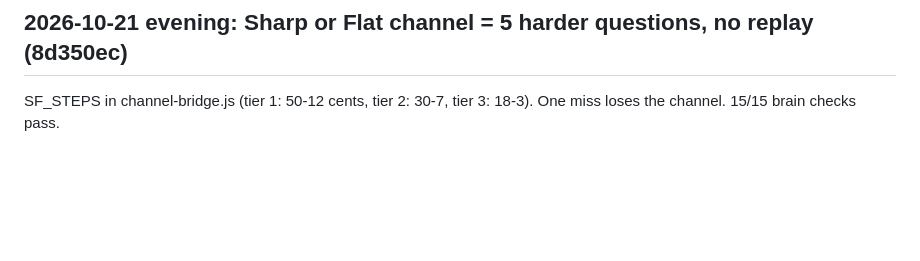
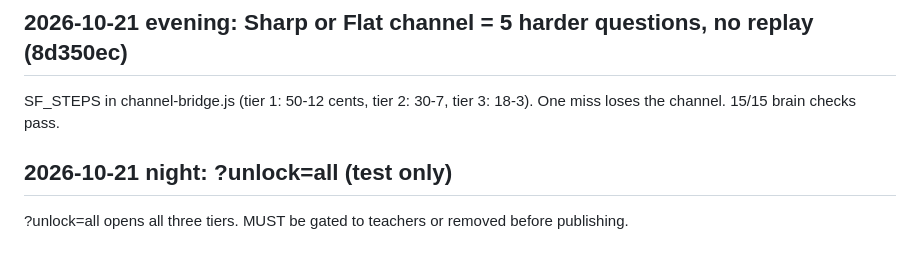
Before and after one commit to DrKeyzzz/super-genius, a Markdown page: CATCH-UP.md, the part around the change. Drawn GitHub-style; blank space fills up the shorter version.

Commit message:
Catch-up note

```diff
--- a/CATCH-UP.md
+++ b/CATCH-UP.md
@@ -24,3 +24,6 @@ Gold border around the six games, challenge plate at top center, red Leaderboard
 
 ## 2026-10-21 evening: Sharp or Flat channel = 5 harder questions, no replay (8d350ec)
 SF_STEPS in channel-bridge.js (tier 1: 50-12 cents, tier 2: 30-7, tier 3: 18-3). One miss loses the channel. 15/15 brain checks pass.
+
+## 2026-10-21 night: ?unlock=all (test only)
+?unlock=all opens all three tiers. MUST be gated to teachers or removed before publishing.
```
